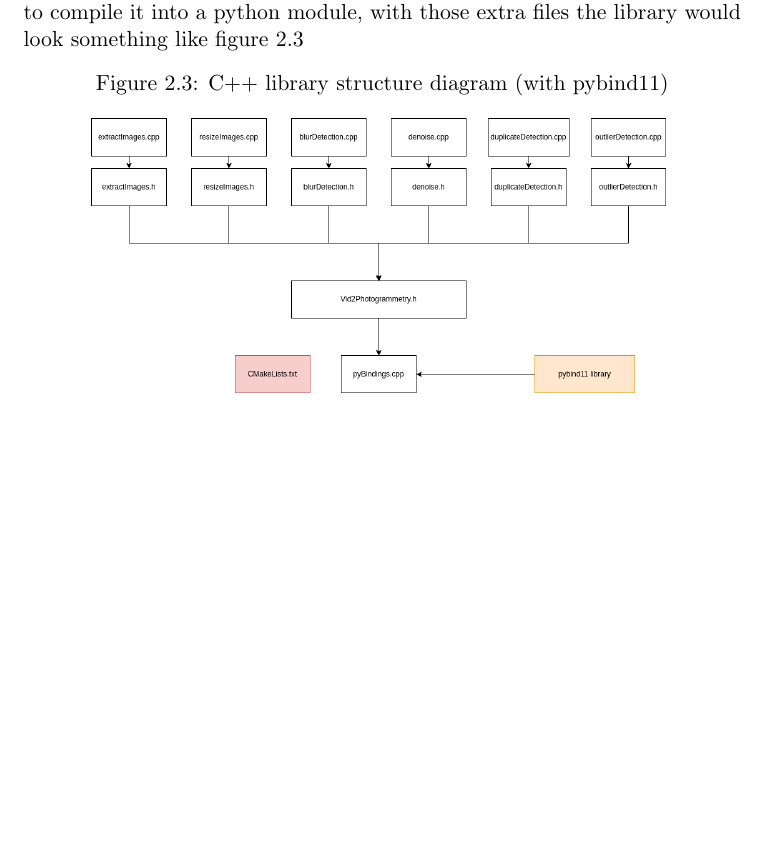
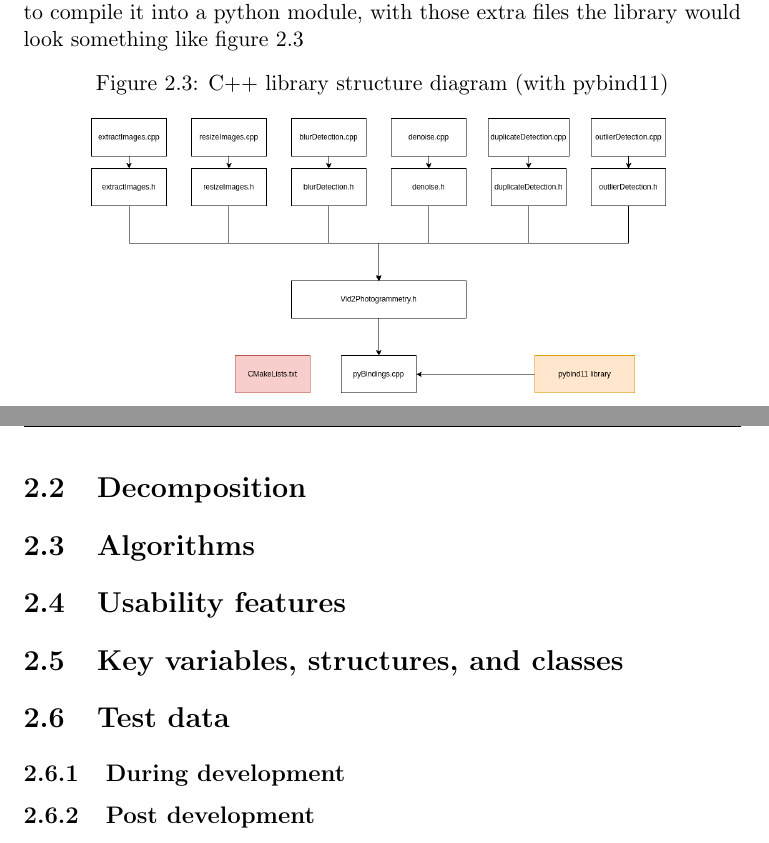
Before and after one commit to lucianjames/Vid2Photogrammetry, a LaTeX thesis (report/reportNewDesign.tex): part of page 22 of 22 before the commit and two parts of pages 22 and 23 of 23 after it, the two joined at a grey line, cut so that both start at the same text, the shorter picture padded with empty space. Compiled offline with pdfLaTeX.

Commit message:
Add some \sections

```diff
--- a/report/reportNewDesign.tex
+++ b/report/reportNewDesign.tex
@@ -346,14 +346,23 @@ The C++ library will require some extra files to make it possible to compile it
 	\label{fig:libraryStructurePyBind11}
 \end{figure}\\\\
 
+%•Broken the problem down systematically into a series of smaller problems suitable for computational solutions, explaining and justifying the process.#
+\section{Decomposition}
 
-%•Broken the problem down systematically into a series of smaller problems suitable for computational solutions, explaining and justifying the process.
 %•Described the solution fully using appropriate and accurate algorithms justifying how these algorithms form a complete solution to the problem.
+\section{Algorithms}
+
 %•Described, justifying choices made, the usability features to be included in the solution.
+\section{Usability features}
+
 %•Identified and justified the key variables / data structures / classes (as appropriate to the proposed solution) justifying and explaining any necessary validation.
+\section{Key variables, structures, and classes}
+
 %•Identified and justified the test data to be used during the iterative development of the solution.
 %•Identified and justified any further data to be used in the post development phase.
-
+\section{Test data}
+\subsection{During development}
+\subsection{Post development}
 
 
 
```
Also changed, not shown: report/reportNewDesign.pdf.
